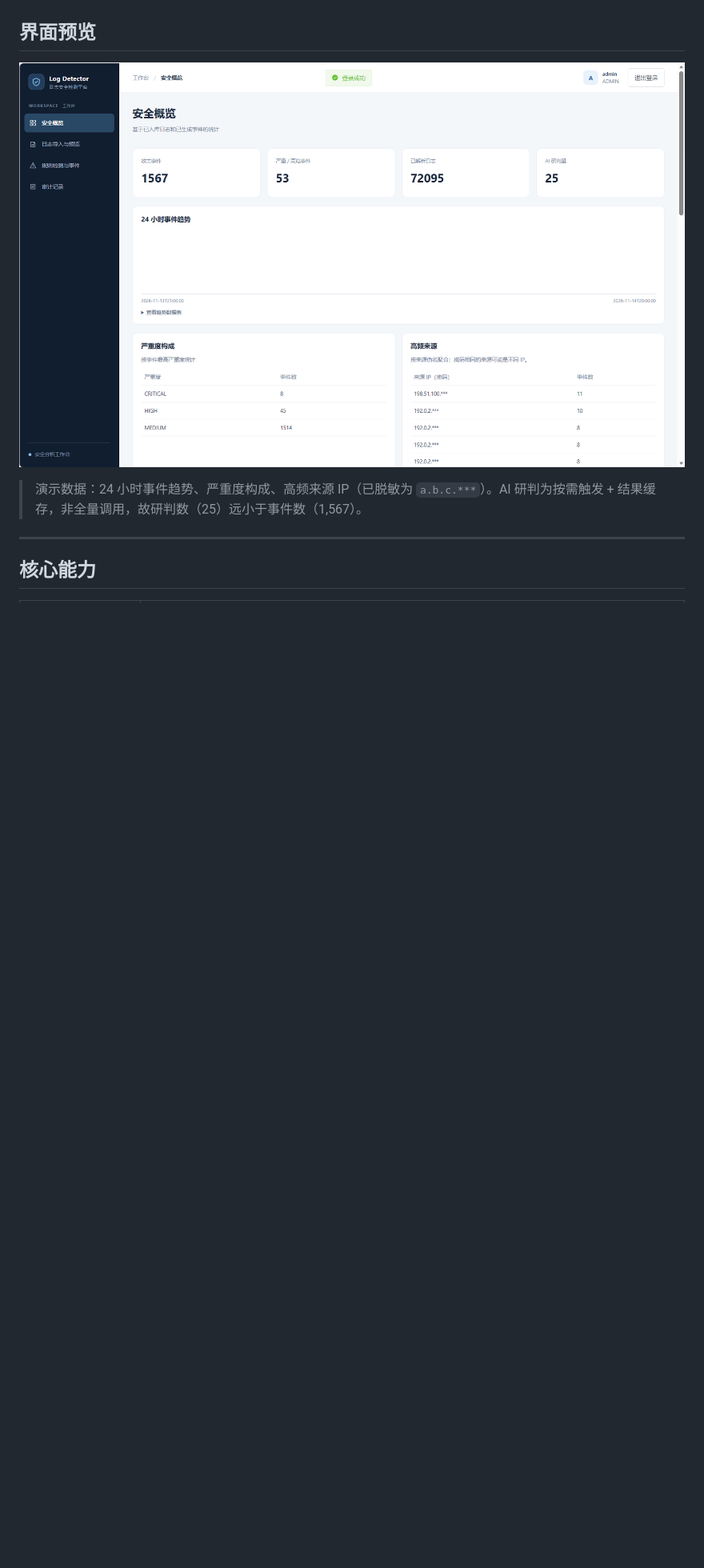
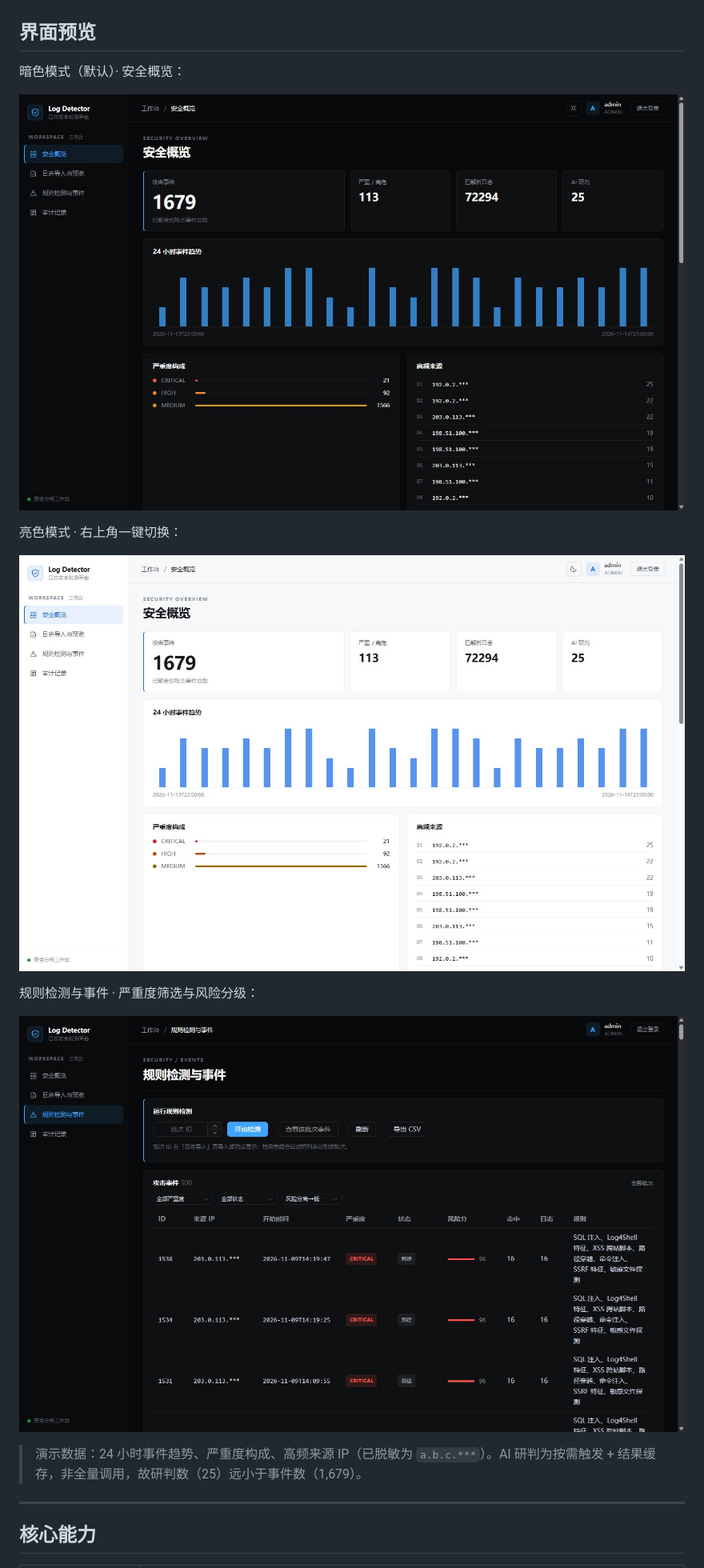
Before and after one commit to JINGSEN11/log-detector, a Markdown page: README.md, the part around the change. Shown at 80% size. Rendered like a GitHub page; pictures changed too: screenshots/dashboard-light.png (added), screenshots/dashboard.png, screenshots/events.png (added); blank space fills up the shorter version.

Commit message:
docs: 更新界面截图，展示暗色/亮色双主题与事件列表

```diff
--- a/README.md
+++ b/README.md
@@ -15,9 +15,19 @@
 
 ## 界面预览
 
-![仪表盘 · 安全概览](screenshots/dashboard.png)
+暗色模式（默认）· 安全概览：
 
-> 演示数据：24 小时事件趋势、严重度构成、高频来源 IP（已脱敏为 `a.b.c.***`）。AI 研判为按需触发 + 结果缓存，非全量调用，故研判数（25）远小于事件数（1,567）。
+![仪表盘 · 安全概览（暗色）](screenshots/dashboard.png)
+
+亮色模式 · 右上角一键切换：
+
+![仪表盘 · 安全概览（亮色）](screenshots/dashboard-light.png)
+
+规则检测与事件 · 严重度筛选与风险分级：
+
+![规则检测与事件](screenshots/events.png)
+
+> 演示数据：24 小时事件趋势、严重度构成、高频来源 IP（已脱敏为 `a.b.c.***`）。AI 研判为按需触发 + 结果缓存，非全量调用，故研判数（25）远小于事件数（1,679）。
 
 ---
 
```
